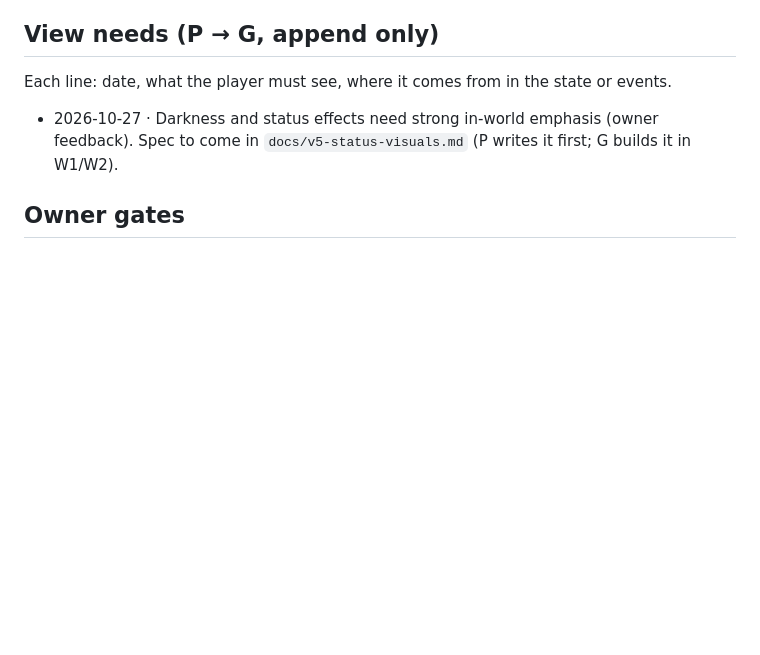
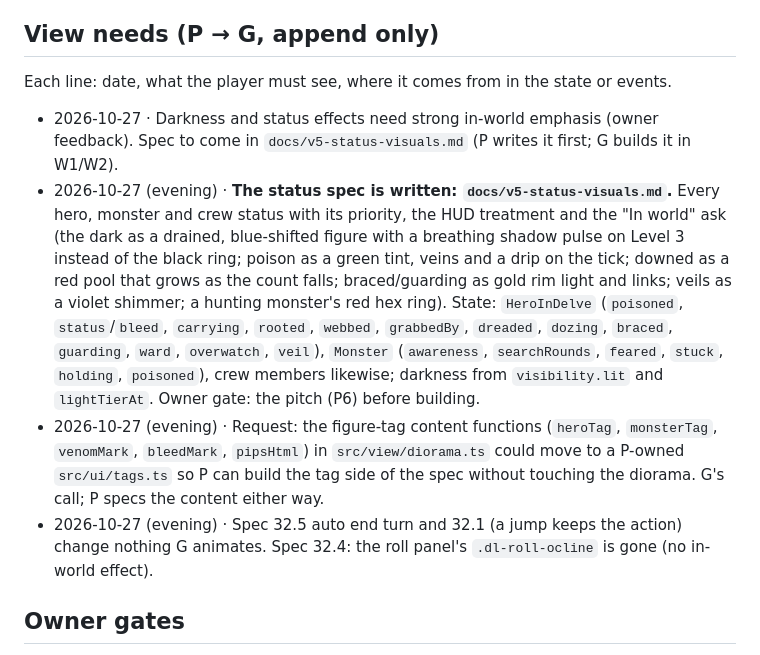
Before and after one commit to morgan-vanv/Valkenburg-Castle, a Markdown page: docs/v5-plan.md, the part around the change. GitHub-like rendering; blank space fills up the shorter version.

Commit message:
V5.0 (P): status visuals spec (docs/v5-status-visuals.md) and View needs for G

```diff
--- a/docs/v5-plan.md
+++ b/docs/v5-plan.md
@@ -47,6 +47,9 @@ V5.0 is built by two tracks running side by side, each led by its own session. T
 Each line: date, what the player must see, where it comes from in the state or events.
 
 - 2026-10-27 · Darkness and status effects need strong in-world emphasis (owner feedback). Spec to come in `docs/v5-status-visuals.md` (P writes it first; G builds it in W1/W2).
+- 2026-10-27 (evening) · **The status spec is written: `docs/v5-status-visuals.md`.** Every hero, monster and crew status with its priority, the HUD treatment and the "In world" ask (the dark as a drained, blue-shifted figure with a breathing shadow pulse on Level 3 instead of the black ring; poison as a green tint, veins and a drip on the tick; downed as a red pool that grows as the count falls; braced/guarding as gold rim light and links; veils as a violet shimmer; a hunting monster's red hex ring). State: `HeroInDelve` (`poisoned`, `status`/`bleed`, `carrying`, `rooted`, `webbed`, `grabbedBy`, `dreaded`, `dozing`, `braced`, `guarding`, `ward`, `overwatch`, `veil`), `Monster` (`awareness`, `searchRounds`, `feared`, `stuck`, `holding`, `poisoned`), crew members likewise; darkness from `visibility.lit` and `lightTierAt`. Owner gate: the pitch (P6) before building.
+- 2026-10-27 (evening) · Request: the figure-tag content functions (`heroTag`, `monsterTag`, `venomMark`, `bleedMark`, `pipsHtml`) in `src/view/diorama.ts` could move to a P-owned `src/ui/tags.ts` so P can build the tag side of the spec without touching the diorama. G's call; P specs the content either way.
+- 2026-10-27 (evening) · Spec 32.5 auto end turn and 32.1 (a jump keeps the action) change nothing G animates. Spec 32.4: the roll panel's `.dl-roll-ocline` is gone (no in-world effect).
 
 ## Owner gates
 
```
Also changed, not shown: docs/v5-status-visuals.md (added, +91 -0 lines).
